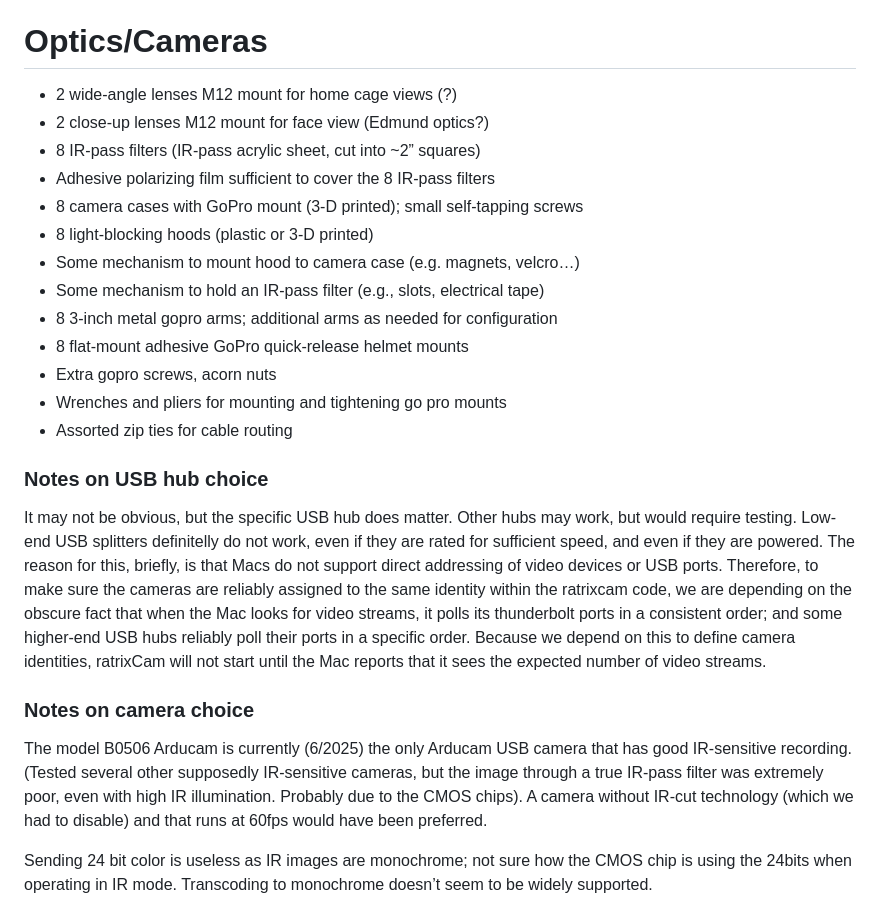
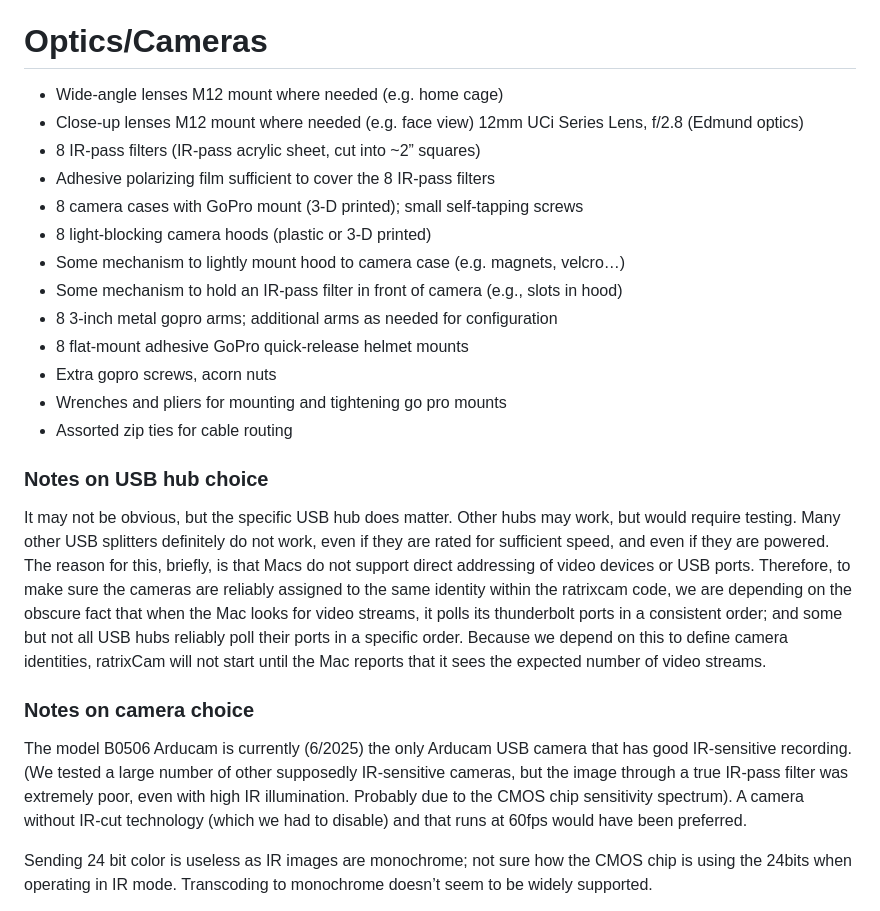
Before and after one commit to preinagel/ratrixcam, a Markdown page: docs/SetUpInstructions.md, the part around the change. Drawn GitHub-style.

```diff
--- a/docs/SetUpInstructions.md
+++ b/docs/SetUpInstructions.md
@@ -16,14 +16,14 @@ This system is designed for monitoring animal behavior in a home-cage environmen
 - 1 grounded plug strip with at least 8 outlets, widely spaced to allow for cubes
 
 # Optics/Cameras
-- 2 wide-angle lenses M12 mount for home cage views (?)
-- 2 close-up lenses M12 mount for face view  (Edmund optics?)
+- Wide-angle lenses M12 mount where needed (e.g. home cage)
+- Close-up lenses M12 mount where needed (e.g. face view) 12mm UCi Series Lens, f/2.8 (Edmund optics)
 - 8 IR-pass filters (IR-pass acrylic sheet, cut into ~2” squares)
 - Adhesive polarizing film sufficient to cover the 8 IR-pass filters
 - 8 camera cases with GoPro mount (3-D printed); small self-tapping screws
-- 8 light-blocking hoods (plastic or 3-D printed)
-- Some mechanism to mount hood to camera case (e.g. magnets, velcro…)
-- Some mechanism to hold an IR-pass filter (e.g., slots, electrical tape)
+- 8 light-blocking camera hoods (plastic or 3-D printed)
+- Some mechanism to lightly mount hood to camera case (e.g. magnets, velcro…)
+- Some mechanism to hold an IR-pass filter in front of camera (e.g., slots in hood)
 - 8 3-inch metal gopro arms; additional arms as needed for configuration
 - 8 flat-mount adhesive GoPro quick-release helmet mounts
 - Extra gopro screws, acorn nuts
@@ -31,10 +31,10 @@ This system is designed for monitoring animal behavior in a home-cage environmen
 - Assorted zip ties for cable routing
 
 ### Notes on USB hub choice
-It may not be obvious, but the specific USB hub does matter. Other hubs may work, but would require testing. Low-end USB splitters definitelly do not work, even if they are rated for sufficient speed, and even if they are powered. The reason for this, briefly, is that Macs do not support direct addressing of video devices or USB ports. Therefore, to make sure the cameras are reliably assigned to the same identity within the ratrixcam code, we are depending on the obscure fact that when the Mac looks for video streams, it polls its thunderbolt ports in a consistent order; and some higher-end USB hubs reliably poll their ports in a specific order. Because we depend on this to define camera identities, ratrixCam will not start until the Mac reports that it sees the expected number of video streams.
+It may not be obvious, but the specific USB hub does matter. Other hubs may work, but would require testing. Many other USB splitters definitely do not work, even if they are rated for sufficient speed, and even if they are powered. The reason for this, briefly, is that Macs do not support direct addressing of video devices or USB ports. Therefore, to make sure the cameras are reliably assigned to the same identity within the ratrixcam code, we are depending on the obscure fact that when the Mac looks for video streams, it polls its thunderbolt ports in a consistent order; and some but not all USB hubs reliably poll their ports in a specific order. Because we depend on this to define camera identities, ratrixCam will not start until the Mac reports that it sees the expected number of video streams.
 
 ### Notes on camera choice
-The model B0506 Arducam is currently (6/2025) the only Arducam USB camera that has good IR-sensitive recording. (Tested several other supposedly IR-sensitive cameras, but the image through a true IR-pass filter was extremely poor, even with high IR illumination. Probably due to the CMOS chips). A camera without IR-cut technology (which we had to disable) and that runs at 60fps would have been preferred.
+The model B0506 Arducam is currently (6/2025) the only Arducam USB camera that has good IR-sensitive recording. (We tested a large number of other supposedly IR-sensitive cameras, but the image through a true IR-pass filter was extremely poor, even with high IR illumination. Probably due to the CMOS chip sensitivity spectrum). A camera without IR-cut technology (which we had to disable) and that runs at 60fps would have been preferred.
 
 Sending 24 bit color is useless as IR images are monochrome; not sure how the CMOS chip is using the 24bits when operating in IR mode. Transcoding to monochrome doesn’t seem to be widely supported.
 
```
